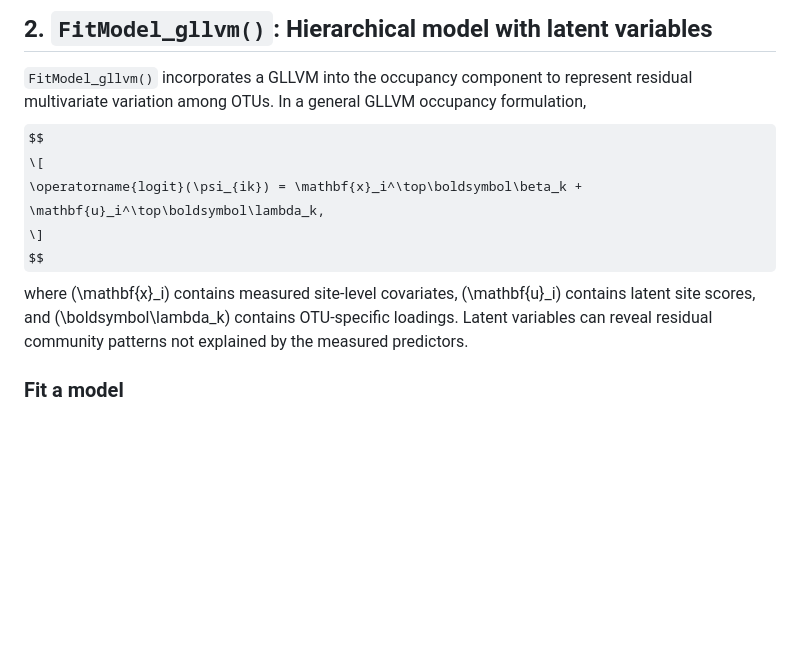
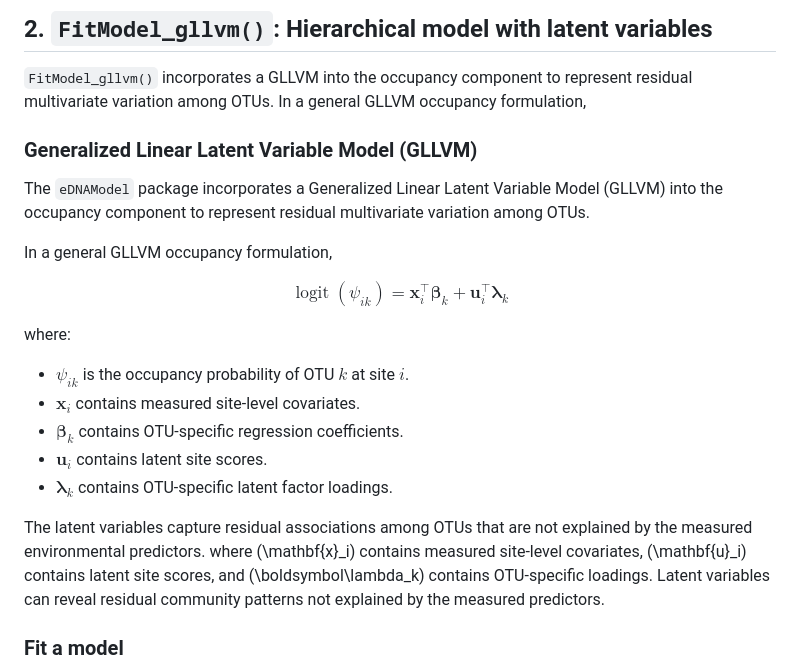
Before and after one commit to marwah83/eDNAModel, a Markdown page: README.md, the part around the change. GitHub-like rendering; some formulas as TeX source; blank space fills up the shorter version.

```diff
--- a/README.md
+++ b/README.md
@@ -169,11 +169,30 @@ See `?FitModel_joint` for all supported arguments and returned components.
 ## 2. `FitModel_gllvm()`: Hierarchical model with latent variables
 
 `FitModel_gllvm()` incorporates a GLLVM into the occupancy component to represent residual multivariate variation among OTUs. In a general GLLVM occupancy formulation,
+### Generalized Linear Latent Variable Model (GLLVM)
+
+The `eDNAModel` package incorporates a Generalized Linear Latent
+Variable Model (GLLVM) into the occupancy component to represent
+residual multivariate variation among OTUs.
+
+In a general GLLVM occupancy formulation,
+
 $$
-\[
-\operatorname{logit}(\psi_{ik}) = \mathbf{x}_i^\top\boldsymbol\beta_k + \mathbf{u}_i^\top\boldsymbol\lambda_k,
-\]
+\operatorname{logit}(\psi_{ik}) =
+\mathbf{x}_i^\top \boldsymbol{\beta}_k +
+\mathbf{u}_i^\top \boldsymbol{\lambda}_k
 $$
+
+where:
+
+- $\psi_{ik}$ is the occupancy probability of OTU $k$ at site $i$.
+- $\mathbf{x}_i$ contains measured site-level covariates.
+- $\boldsymbol{\beta}_k$ contains OTU-specific regression coefficients.
+- $\mathbf{u}_i$ contains latent site scores.
+- $\boldsymbol{\lambda}_k$ contains OTU-specific latent factor loadings.
+
+The latent variables capture residual associations among OTUs
+that are not explained by the measured environmental predictors.
 where \(\mathbf{x}_i\) contains measured site-level covariates, \(\mathbf{u}_i\) contains latent site scores, and \(\boldsymbol\lambda_k\) contains OTU-specific loadings. Latent variables can reveal residual community patterns not explained by the measured predictors.
 
 ### Fit a model
```
